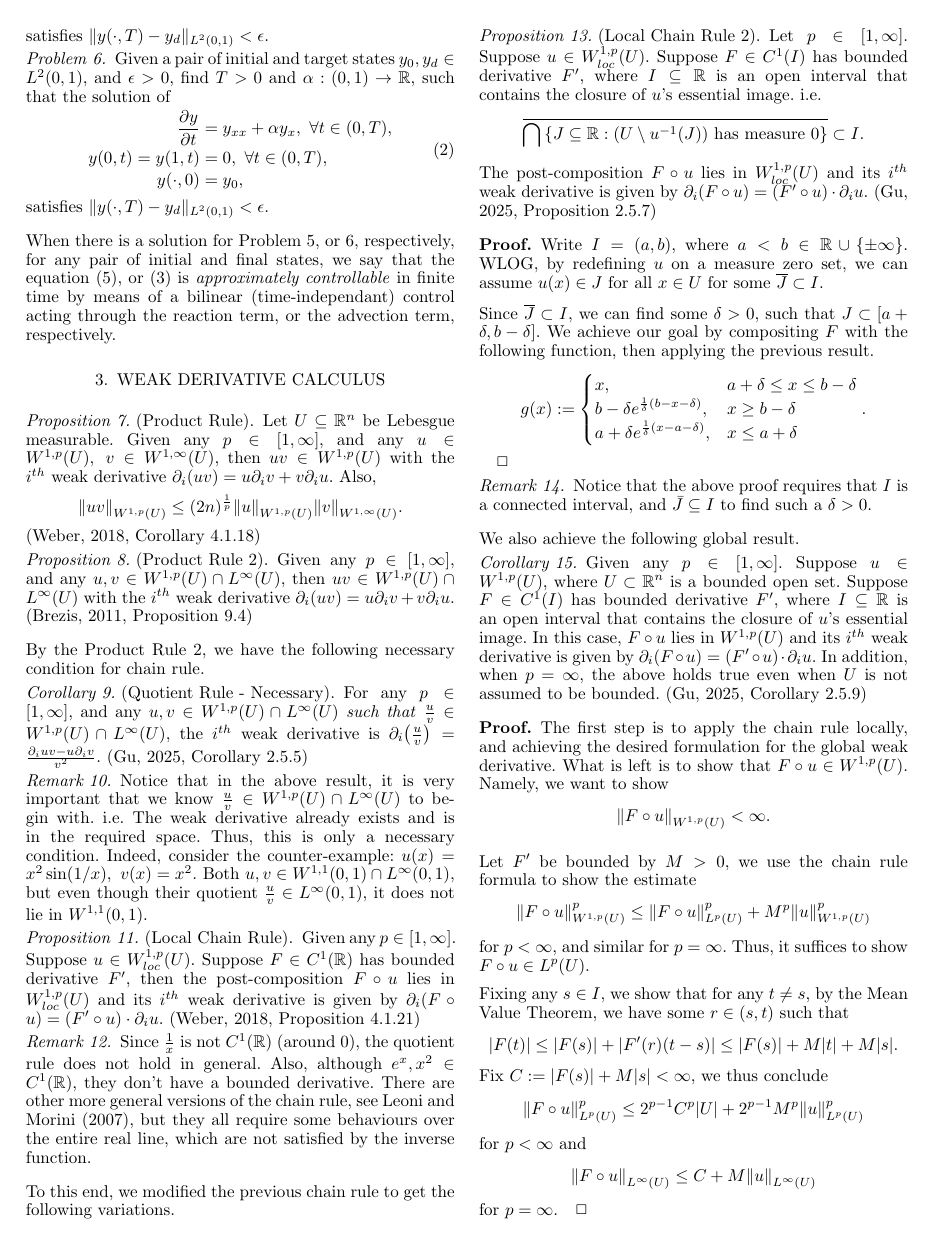
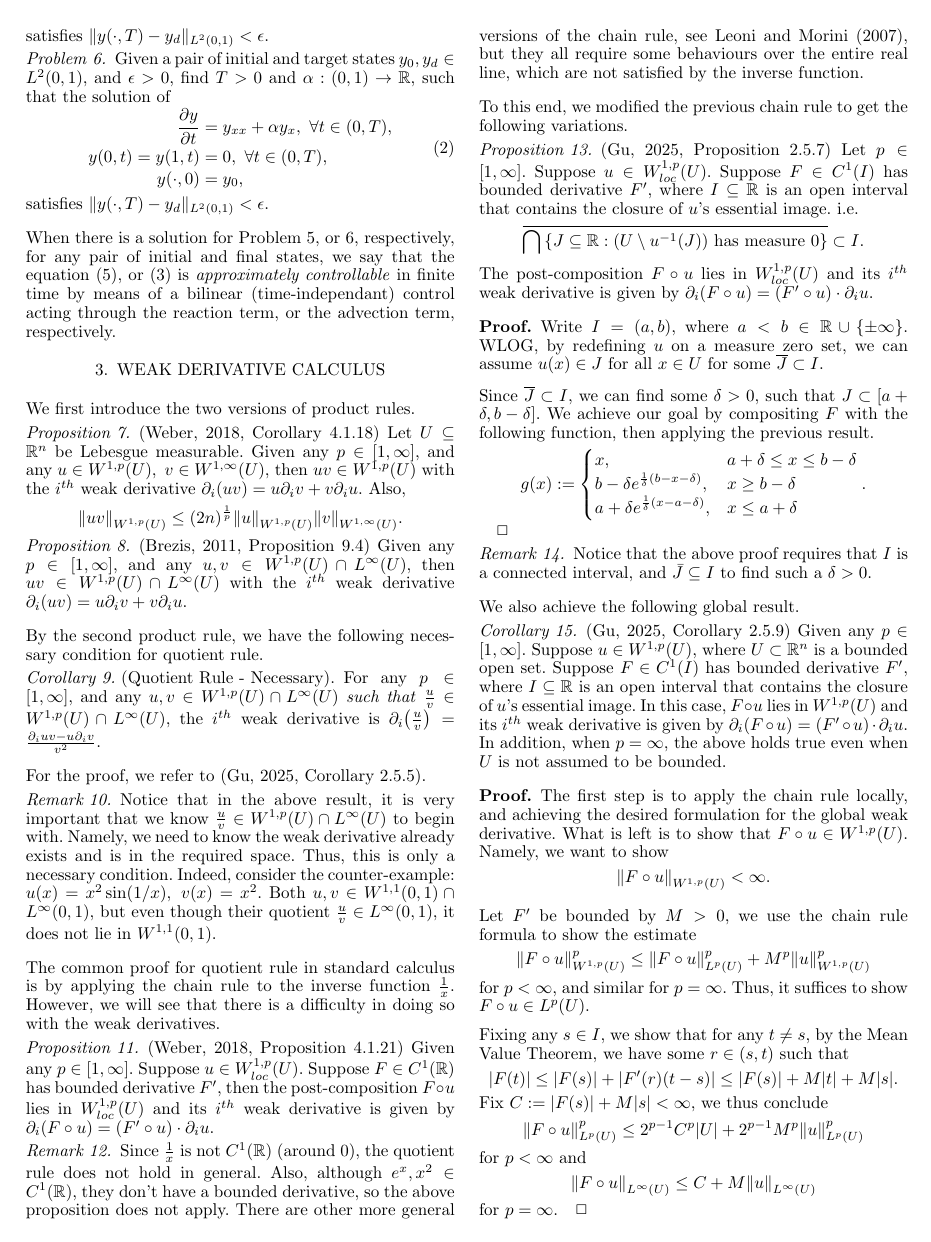
Before and after one commit to Roger-Gu/Multiplicative-Control-through-Advection-Term-via-Transformation-to-Reaction-Term, a LaTeX document (root.tex): page 3 of 6. Compiled offline with pdfLaTeX.

Commit message:
References

```diff
--- a/root.tex
+++ b/root.tex
@@ -154,31 +154,44 @@ This paper is devoted to establishing a relationship between the following two p
 When there is a solution for Problem \ref{prob:1D-reaction}, or \ref{prob:1D-advection}, respectively, for any pair of initial and final states, we say that the equation (\ref{eqn:base_reaction_term}), or (\ref{eqn:base_advection_term}) is \textit{approximately controllable} in finite time by means of a bilinear (time-independant) control acting through the reaction term, or the advection term, respectively.
 
 \section{Weak Derivative Calculus}
-\begin{prop}[Product Rule]
+We first introduce the two versions of product rules.
+\begin{prop}
 \label{Product Rule}
-    Let $U \subseteq \bR^n$ be Lebesgue measurable. Given any $p \in [1,\infty]$, and any $u \in \Sobo{1,p}{}{U}, ~ v \in \Sobo{1,\infty}{}{U}$, then $uv \in \Sobo{1, p}{}{U}$ with the $i\tth$ weak derivative $\partial_i(uv) = u\partial_iv + v\partial_iu$. Also, $$\norm{uv}_\Sobo{1,p}{}{U} \leq (2n)^\frac{1}{p}\norm{u}_\Sobo{1,p}{}{U}\norm{v}_\Sobo{1, \infty}{}{U}.$$ \cite[Corollary 4.1.18]{weber_introduction_2018}
+\cite[Corollary 4.1.18]{weber_introduction_2018}
+    Let $U \subseteq \bR^n$ be Lebesgue measurable. Given any $p \in [1,\infty]$, and any $u \in \Sobo{1,p}{}{U}, ~ v \in \Sobo{1,\infty}{}{U}$, then $uv \in \Sobo{1, p}{}{U}$ with the $i\tth$ weak derivative $\partial_i(uv) = u\partial_iv + v\partial_iu$. Also, $$\norm{uv}_\Sobo{1,p}{}{U} \leq (2n)^\frac{1}{p}\norm{u}_\Sobo{1,p}{}{U}\norm{v}_\Sobo{1, \infty}{}{U}.$$
 \end{prop}
-\begin{prop}[Product Rule 2]
-    Given any $p \in [1,\infty]$, and any $u, v \in \Sobo{1,p}{}{U} \cap \Leb{\infty}{}{U}$, then $uv \in \Sobo{1,p}{}{U} \cap \Leb{\infty}{}{U}$ with the $i\tth$ weak derivative $\partial_i(uv) = u\partial_iv + v\partial_iu$. \cite[Proposition 9.4]{brezis_functional_2011}
+
+\begin{prop}
+\cite[Proposition 9.4]{brezis_functional_2011}
+    Given any $p \in [1,\infty]$, and any $u, v \in \Sobo{1,p}{}{U} \cap \Leb{\infty}{}{U}$, then $uv \in \Sobo{1,p}{}{U} \cap \Leb{\infty}{}{U}$ with the $i\tth$ weak derivative $\partial_i(uv) = u\partial_iv + v\partial_iu$.
 \end{prop}
-By the Product Rule 2, we have the following necessary condition for chain rule.
+
+
+By the second product rule, we have the following necessary condition for quotient rule.
 \begin{cor}[Quotient Rule - Necessary]
 \label{Quotient Rule - Necessary}
-    For any $p \in [1,\infty]$, and any $u, v \in \Sobo{1,p}{}{U} \cap \Leb{\infty}{}{U}$ \textit{such that} $\frac{u}{v} \in \Sobo{1,p}{}{U} \cap \Leb{\infty}{}{U}$, the $i\tth$ weak derivative is $\partial_i\rndbracket{\frac{u}{v}} = \frac{\partial_iuv - u\partial_iv}{v^2}$. \cite[Corollary~2.5.5]{yixing_multiplicative_2025}
+    For any $p \in [1,\infty]$, and any $u, v \in \Sobo{1,p}{}{U} \cap \Leb{\infty}{}{U}$ \textit{such that} $\frac{u}{v} \in \Sobo{1,p}{}{U} \cap \Leb{\infty}{}{U}$, the $i\tth$ weak derivative is $\partial_i\rndbracket{\frac{u}{v}} = \frac{\partial_iuv - u\partial_iv}{v^2}$.
 \end{cor}
+
+For the proof, we refer to \cite[Corollary~2.5.5]{yixing_multiplicative_2025}.
+
 \begin{rem}
-    Notice that in the above result, it is very important that we know $\frac{u}{v} \in \Sobo{1,p}{}{U} \cap \Leb{\infty}{}{U}$ to begin with. i.e. The weak derivative already exists and is in the required space. Thus, this is only a necessary condition. Indeed, consider the counter-example: $u(x)=x^2\sin(1/x),~ v(x)=x^2.$ Both $u,v \in \Sobo{1,1}{}{0,1} \cap \Leb{\infty}{}{0,1}$, but even though their quotient $\frac{u}{v} \in \Leb{\infty}{}{0,1}$, it does not lie in $\Sobo{1,1}{}{0,1}$.
+    Notice that in the above result, it is very important that we know $\frac{u}{v} \in \Sobo{1,p}{}{U} \cap \Leb{\infty}{}{U}$ to begin with. Namely, we need to know the weak derivative already exists and is in the required space. Thus, this is only a necessary condition. Indeed, consider the counter-example: $u(x)=x^2\sin(1/x),~ v(x)=x^2.$ Both $u,v \in \Sobo{1,1}{}{0,1} \cap \Leb{\infty}{}{0,1}$, but even though their quotient $\frac{u}{v} \in \Leb{\infty}{}{0,1}$, it does not lie in $\Sobo{1,1}{}{0,1}$.
 \end{rem}
 
-\begin{prop}[Local Chain Rule]
-    Given any $p \in [1,\infty]$. Suppose $u \in \Sobo{1,p}{loc}{U}$. Suppose $F \in \Con{1}{}{\bR}$ has bounded derivative $F'$, then the post-composition $F \circ u$ lies in $\Sobo{1,p}{loc}{U}$ and its $i\tth$ weak derivative is given by $\partial_i(F \circ u) = (F' \circ u) \cdot \partial_iu$. \cite[Proposition 4.1.21]{weber_introduction_2018}
+The common proof for quotient rule in standard calculus is by applying the chain rule to the inverse function $\frac{1}{x}$. However, we will see that there is a difficulty in doing so with the weak derivatives.
+
+\begin{prop}
+\cite[Proposition 4.1.21]{weber_introduction_2018}
+    Given any $p \in [1,\infty]$. Suppose $u \in \Sobo{1,p}{loc}{U}$. Suppose $F \in \Con{1}{}{\bR}$ has bounded derivative $F'$, then the post-composition $F \circ u$ lies in $\Sobo{1,p}{loc}{U}$ and its $i\tth$ weak derivative is given by $\partial_i(F \circ u) = (F' \circ u) \cdot \partial_iu$.
 \end{prop}
 \begin{rem}
-    Since $\frac{1}{x}$ is not $\Con{1}{}{\bR}$ (around 0), the quotient rule does not hold in general. Also, although $e^x, x^2 \in \Con{1}{}{\bR}$, they don't have a bounded derivative. There are other more general versions of the chain rule, see \cite{leoni_necessary_2007}, but they all require some behaviours over the entire real line, which are not satisfied by the inverse function.
+    Since $\frac{1}{x}$ is not $\Con{1}{}{\bR}$ (around 0), the quotient rule does not hold in general. Also, although $e^x, x^2 \in \Con{1}{}{\bR}$, they don't have a bounded derivative, so the above proposition does not apply. There are other more general versions of the chain rule, see \cite{leoni_necessary_2007}, but they all require some behaviours over the entire real line, which are not satisfied by the inverse function.
 \end{rem}
 To this end, we modified the previous chain rule to get the following variations.
-\begin{prop}[Local Chain Rule 2]
-    Let $p \in [1,\infty]$. Suppose $u \in \Sobo{1,p}{loc}{U}$. Suppose $F \in \Con{1}{}{I}$ has bounded derivative $F'$, where $I \subseteq \bR$ is an open interval that contains the closure of $u$'s essential image. i.e. $$\overline{\bigcap\set{J \subseteq \bR: (U \setminus u^{-1}(J)) \text{ has measure } 0}} \subset I.$$ The post-composition $F \circ u$ lies in $\Sobo{1,p}{loc}{U}$ and its $i\tth$ weak derivative is given by $\partial_i(F \circ u) = (F' \circ u) \cdot \partial_iu$. \cite[Proposition 2.5.7]{yixing_multiplicative_2025}
+\begin{prop}
+\cite[Proposition 2.5.7]{yixing_multiplicative_2025}
+    Let $p \in [1,\infty]$. Suppose $u \in \Sobo{1,p}{loc}{U}$. Suppose $F \in \Con{1}{}{I}$ has bounded derivative $F'$, where $I \subseteq \bR$ is an open interval that contains the closure of $u$'s essential image. i.e. $$\overline{\bigcap\set{J \subseteq \bR: (U \setminus u^{-1}(J)) \text{ has measure } 0}} \subset I.$$ The post-composition $F \circ u$ lies in $\Sobo{1,p}{loc}{U}$ and its $i\tth$ weak derivative is given by $\partial_i(F \circ u) = (F' \circ u) \cdot \partial_iu$.
 \begin{pf}
     Write $I = (a,b)$, where $a < b \in \bR \cup \set{\pm \infty}$.
     WLOG, by redefining $u$ on a measure zero set, we can assume $u(x) \in J$ for all $x \in U$ for some $\overline{J} \subset I$.
```
Also changed, not shown: references.bib (+14 -0 lines), root.tex (44 more changed lines).
